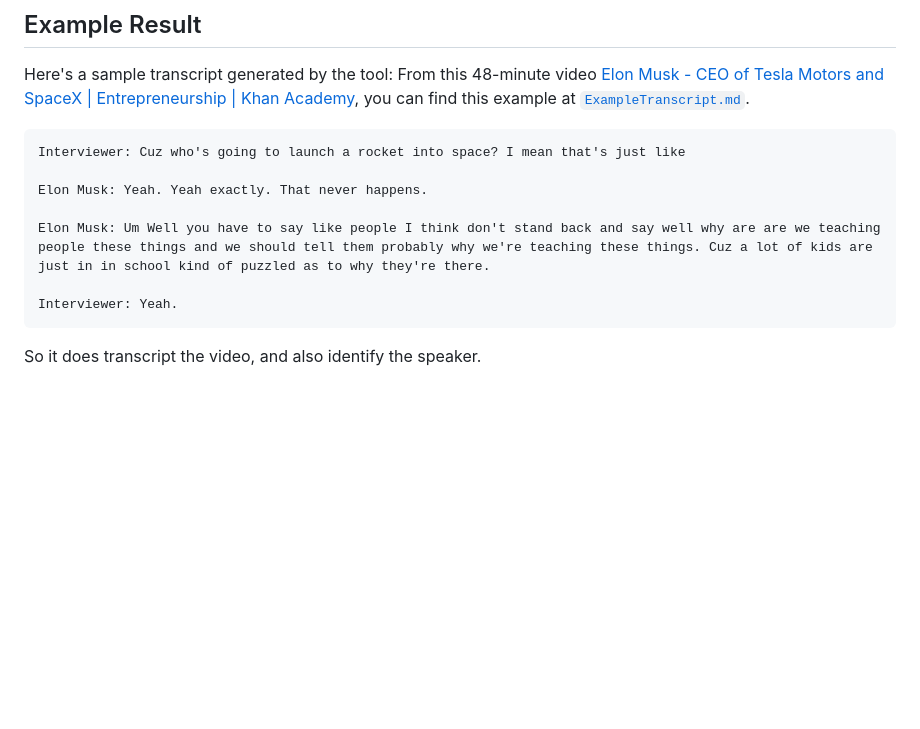
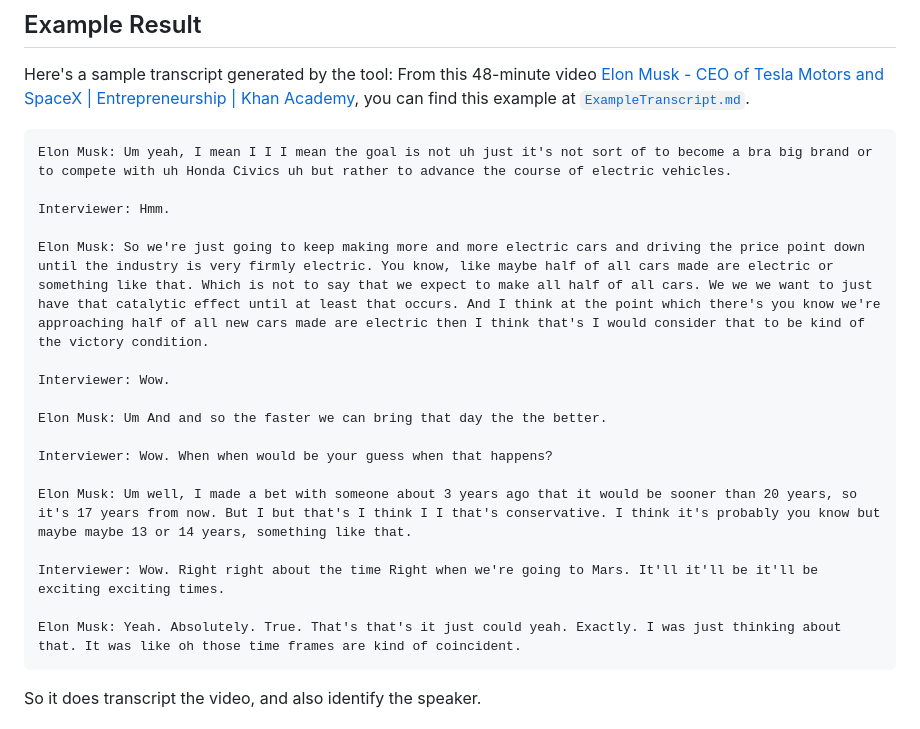
Before and after one commit to madeyexz/youtube2transcripts, a Markdown page: README.md, the part around the change. Rendered like a GitHub page; blank space fills up the shorter version.

Commit message:
chore: updated readme

````diff
--- a/README.md
+++ b/README.md
@@ -8,13 +8,23 @@ Here's a sample transcript generated by the tool:
 From this 48-minute video [Elon Musk - CEO of Tesla Motors and SpaceX | Entrepreneurship | Khan Academy](https://www.youtube.com/watch?v=vDwzmJpI4io), you can find this example at [`ExampleTranscript.md`](./ExampleTranscript.md).
 
 ```
-Interviewer: Cuz who's going to launch a rocket into space? I mean that's just like
+Elon Musk: Um yeah, I mean I I I mean the goal is not uh just it's not sort of to become a bra big brand or to compete with uh Honda Civics uh but rather to advance the course of electric vehicles.
 
-Elon Musk: Yeah. Yeah exactly. That never happens.
+Interviewer: Hmm.
 
-Elon Musk: Um Well you have to say like people I think don't stand back and say well why are are we teaching people these things and we should tell them probably why we're teaching these things. Cuz a lot of kids are just in in school kind of puzzled as to why they're there.
+Elon Musk: So we're just going to keep making more and more electric cars and driving the price point down until the industry is very firmly electric. You know, like maybe half of all cars made are electric or something like that. Which is not to say that we expect to make all half of all cars. We we we want to just have that catalytic effect until at least that occurs. And I think at the point which there's you know we're approaching half of all new cars made are electric then I think that's I would consider that to be kind of the victory condition.
 
-Interviewer: Yeah.
+Interviewer: Wow.
+
+Elon Musk: Um And and so the faster we can bring that day the the better.
+
+Interviewer: Wow. When when would be your guess when that happens?
+
+Elon Musk: Um well, I made a bet with someone about 3 years ago that it would be sooner than 20 years, so it's 17 years from now. But I but that's I think I I that's conservative. I think it's probably you know but maybe maybe 13 or 14 years, something like that.
+
+Interviewer: Wow. Right right about the time Right when we're going to Mars. It'll it'll be it'll be exciting exciting times.
+
+Elon Musk: Yeah. Absolutely. True. That's that's it just could yeah. Exactly. I was just thinking about that. It was like oh those time frames are kind of coincident.
 ```
 So it does transcript the video, and also identify the speaker.
 
````
